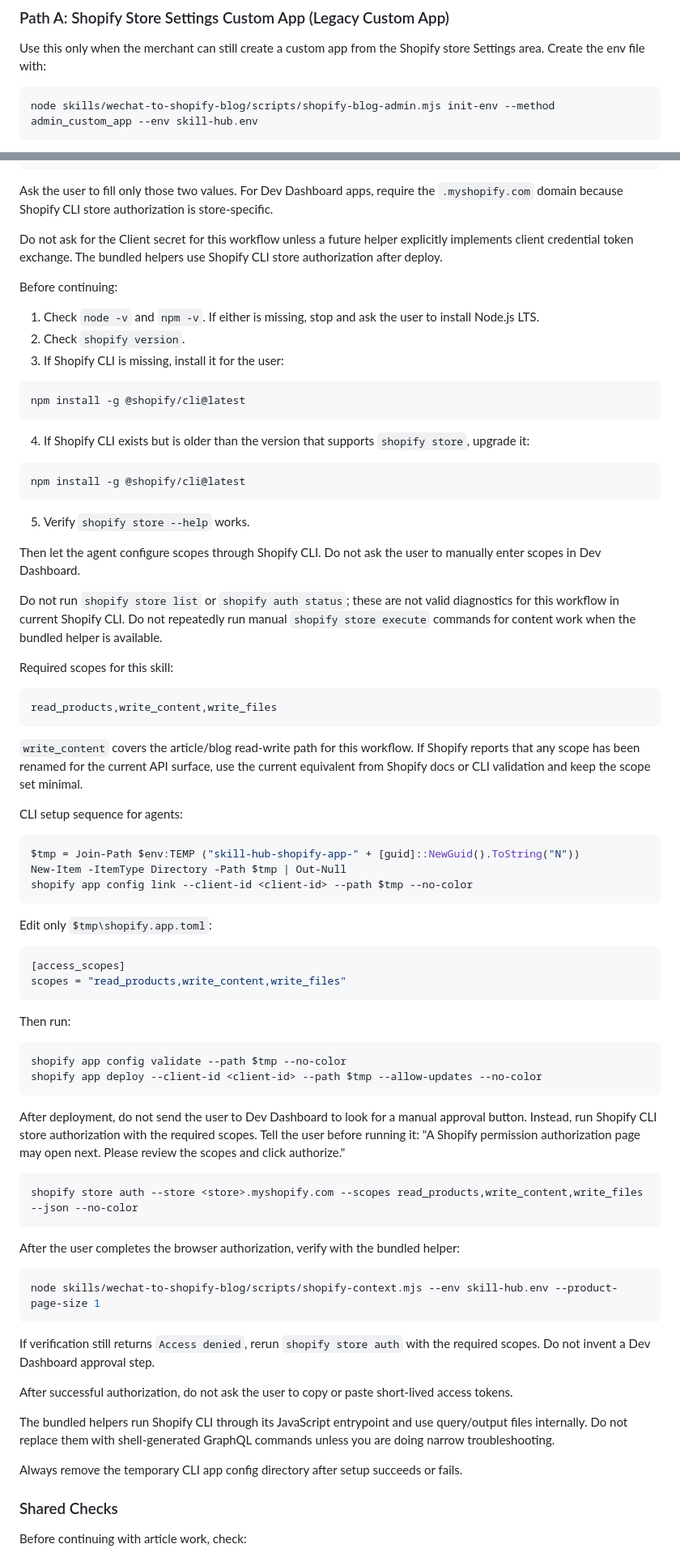
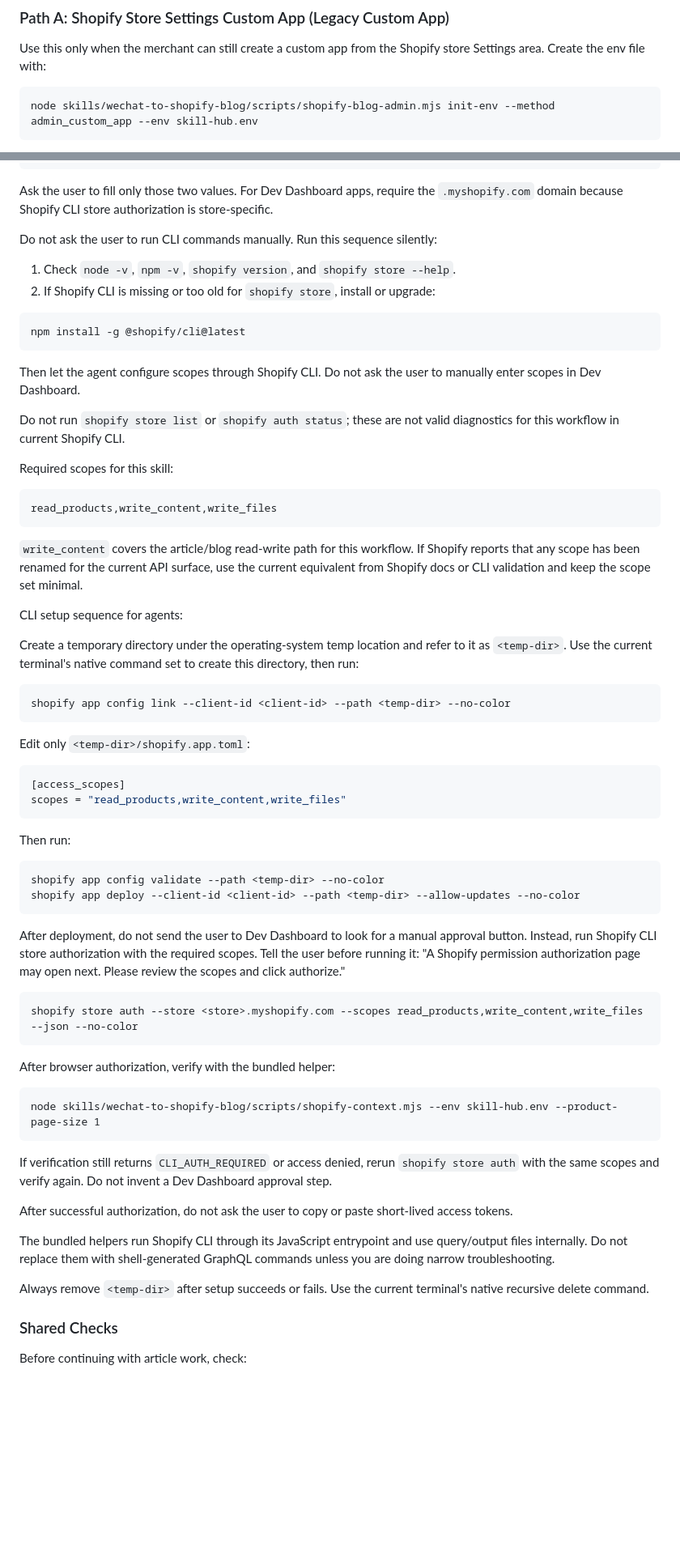
Before and after one commit to lvsao/shopify-skill-hub, a Markdown page: skills/wechat-to-shopify-blog/SKILL.md, 2 parts joined by grey strips. Shown at 81% size. Drawn GitHub-style; blank space fills up the shorter version.

Commit message:
Make Shopify onboarding terminal-agnostic

````diff
--- a/skills/wechat-to-shopify-blog/SKILL.md
+++ b/skills/wechat-to-shopify-blog/SKILL.md
@@ -53,7 +54,7 @@ Immediately ensure `.gitignore` contains `skill-hub.env`. Add that line if it is
 
 Use this only when the merchant can still create a custom app from the Shopify store Settings area. Create the env file with:
 
-```powershell
+```text
 node skills/wechat-to-shopify-blog/scripts/shopify-blog-admin.mjs init-env --method admin_custom_app --env skill-hub.env
 ```
 
@@ -100,29 +101,18 @@ SKILL_HUB_SHOPIFY_CLIENT_ID=your-client-id
 
 Ask the user to fill only those two values. For Dev Dashboard apps, require the `.myshopify.com` domain because Shopify CLI store authorization is store-specific.
 
-Do not ask for the Client secret for this workflow unless a future helper explicitly implements client credential token exchange. The bundled helpers use Shopify CLI store authorization after deploy.
+Do not ask the user to run CLI commands manually. Run this sequence silently:
 
-Before continuing:
+1. Check `node -v`, `npm -v`, `shopify version`, and `shopify store --help`.
+2. If Shopify CLI is missing or too old for `shopify store`, install or upgrade:
 
-1. Check `node -v` and `npm -v`. If either is missing, stop and ask the user to install Node.js LTS.
-2. Check `shopify version`.
-3. If Shopify CLI is missing, install it for the user:
-
-```powershell
+```text
 npm install -g @shopify/cli@latest
 ```
 
-4. If Shopify CLI exists but is older than the version that supports `shopify store`, upgrade it:
-
-```powershell
-npm install -g @shopify/cli@latest
-```
-
-5. Verify `shopify store --help` works.
-
 Then let the agent configure scopes through Shopify CLI. Do not ask the user to manually enter scopes in Dev Dashboard.
 
-Do not run `shopify store list` or `shopify auth status`; these are not valid diagnostics for this workflow in current Shopify CLI. Do not repeatedly run manual `shopify store execute` commands for content work when the bundled helper is available.
+Do not run `shopify store list` or `shopify auth status`; these are not valid diagnostics for this workflow in current Shopify CLI.
 
 Required scopes for this skill:
 
@@ -134,13 +124,13 @@ read_products,write_content,write_files
 
 CLI setup sequence for agents:
 
-```powershell
-$tmp = Join-Path $env:TEMP ("skill-hub-shopify-app-" + [guid]::NewGuid().ToString("N"))
-New-Item -ItemType Directory -Path $tmp | Out-Null
-shopify app config link --client-id <client-id> --path $tmp --no-color
+Create a temporary directory under the operating-system temp location and refer to it as `<temp-dir>`. Use the current terminal's native command set to create this directory, then run:
+
+```text
+shopify app config link --client-id <client-id> --path <temp-dir> --no-color
 ```
 
-Edit only `$tmp\shopify.app.toml`:
+Edit only `<temp-dir>/shopify.app.toml`:
 
 ```toml
 [access_scopes]
@@ -149,30 +139,30 @@ scopes = "read_products,write_content,write_files"
 
 Then run:
 
-```powershell
-shopify app config validate --path $tmp --no-color
-shopify app deploy --client-id <client-id> --path $tmp --allow-updates --no-color
+```text
+shopify app config validate --path <temp-dir> --no-color
+shopify app deploy --client-id <client-id> --path <temp-dir> --allow-updates --no-color
 ```
 
 After deployment, do not send the user to Dev Dashboard to look for a manual approval button. Instead, run Shopify CLI store authorization with the required scopes. Tell the user before running it: "A Shopify permission authorization page may open next. Please review the scopes and click authorize."
 
-```powershell
+```text
 shopify store auth --store <store>.myshopify.com --scopes read_products,write_content,write_files --json --no-color
 ```
 
-After the user completes the browser authorization, verify with the bundled helper:
+After browser authorization, verify with the bundled helper:
 
-```powershell
+```text
 node skills/wechat-to-shopify-blog/scripts/shopify-context.mjs --env skill-hub.env --product-page-size 1
 ```
 
-If verification still returns `Access denied`, rerun `shopify store auth` with the required scopes. Do not invent a Dev Dashboard approval step.
+If verification still returns `CLI_AUTH_REQUIRED` or access denied, rerun `shopify store auth` with the same scopes and verify again. Do not invent a Dev Dashboard approval step.
 
 After successful authorization, do not ask the user to copy or paste short-lived access tokens.
 
 The bundled helpers run Shopify CLI through its JavaScript entrypoint and use query/output files internally. Do not replace them with shell-generated GraphQL commands unless you are doing narrow troubleshooting.
 
-Always remove the temporary CLI app config directory after setup succeeds or fails.
+Always remove `<temp-dir>` after setup succeeds or fails. Use the current terminal's native recursive delete command.
 
 ### Shared Checks
 
````
Also changed, not shown: other parts of skills/wechat-to-shopify-blog/SKILL.md (+5 -4 lines), skills/optimize-shopify-alt-text/SKILL.md (+22 -22 lines), skills/shopify-product-serp-optimizer/SKILL.md (+23 -22 lines).
